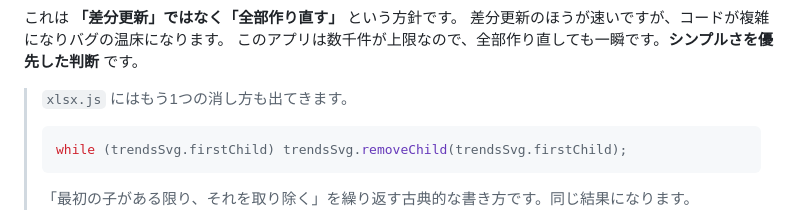
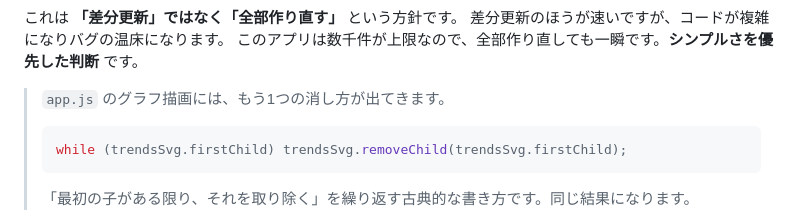
Before and after one commit to sairagi-aoi/taityoukanri, a Markdown page: docs/js-beginner/06-DOM操作.md, the part around the change. Drawn GitHub-style.

````diff
--- a/docs/js-beginner/06-DOM操作.md
+++ b/docs/js-beginner/06-DOM操作.md
@@ -249,7 +249,7 @@ function renderList() {
 差分更新のほうが速いですが、コードが複雑になりバグの温床になります。
 このアプリは数千件が上限なので、全部作り直しても一瞬です。**シンプルさを優先した判断** です。
 
-> `xlsx.js` にはもう1つの消し方も出てきます。
+> `app.js` のグラフ描画には、もう1つの消し方が出てきます。
 > ```js
 > while (trendsSvg.firstChild) trendsSvg.removeChild(trendsSvg.firstChild);
 > ```
````
Also changed, not shown: docs/js-beginner/13-演習問題.md (+2 -1 lines), docs/js-beginner/14-演習の解答例.md (+5 -4 lines).
